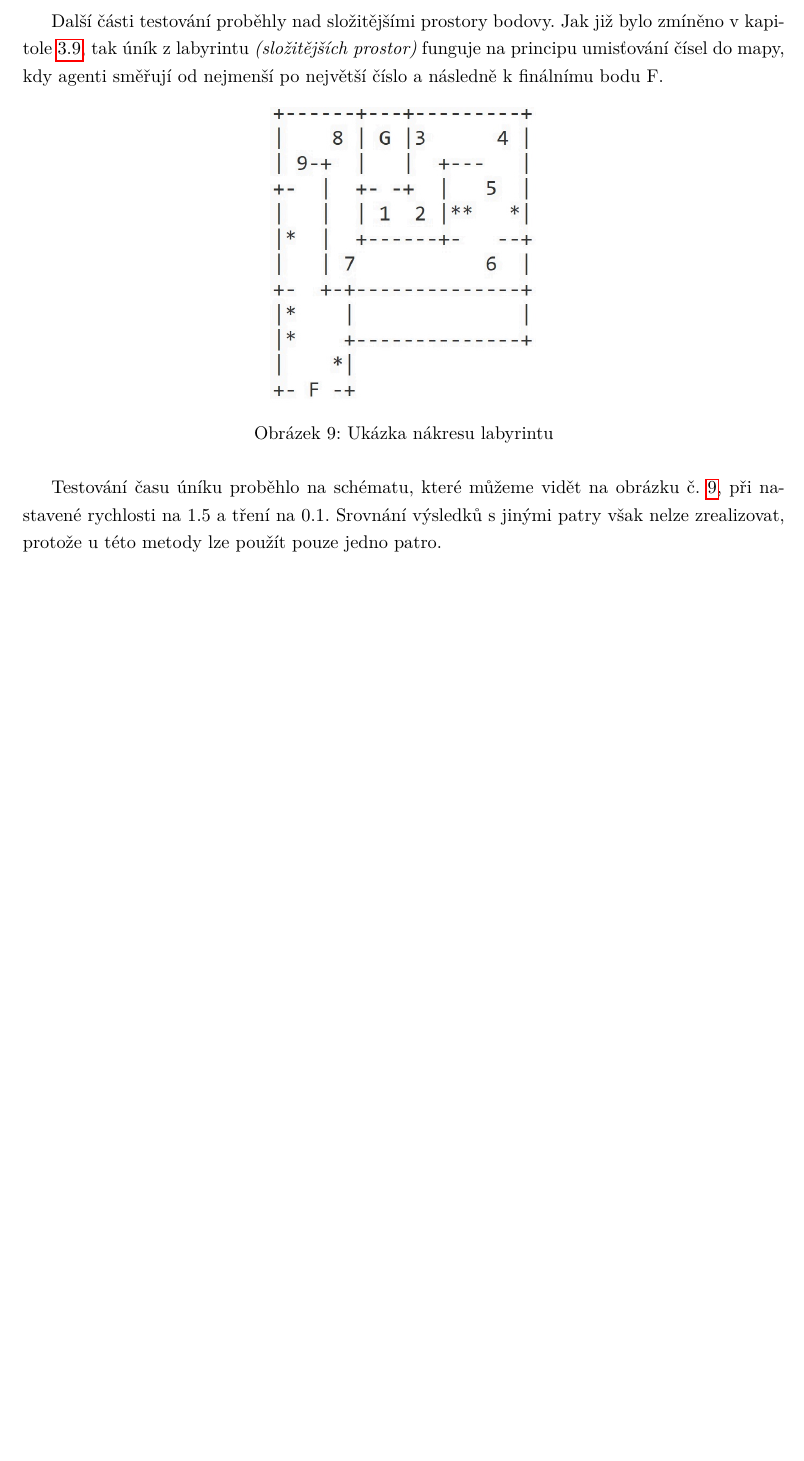
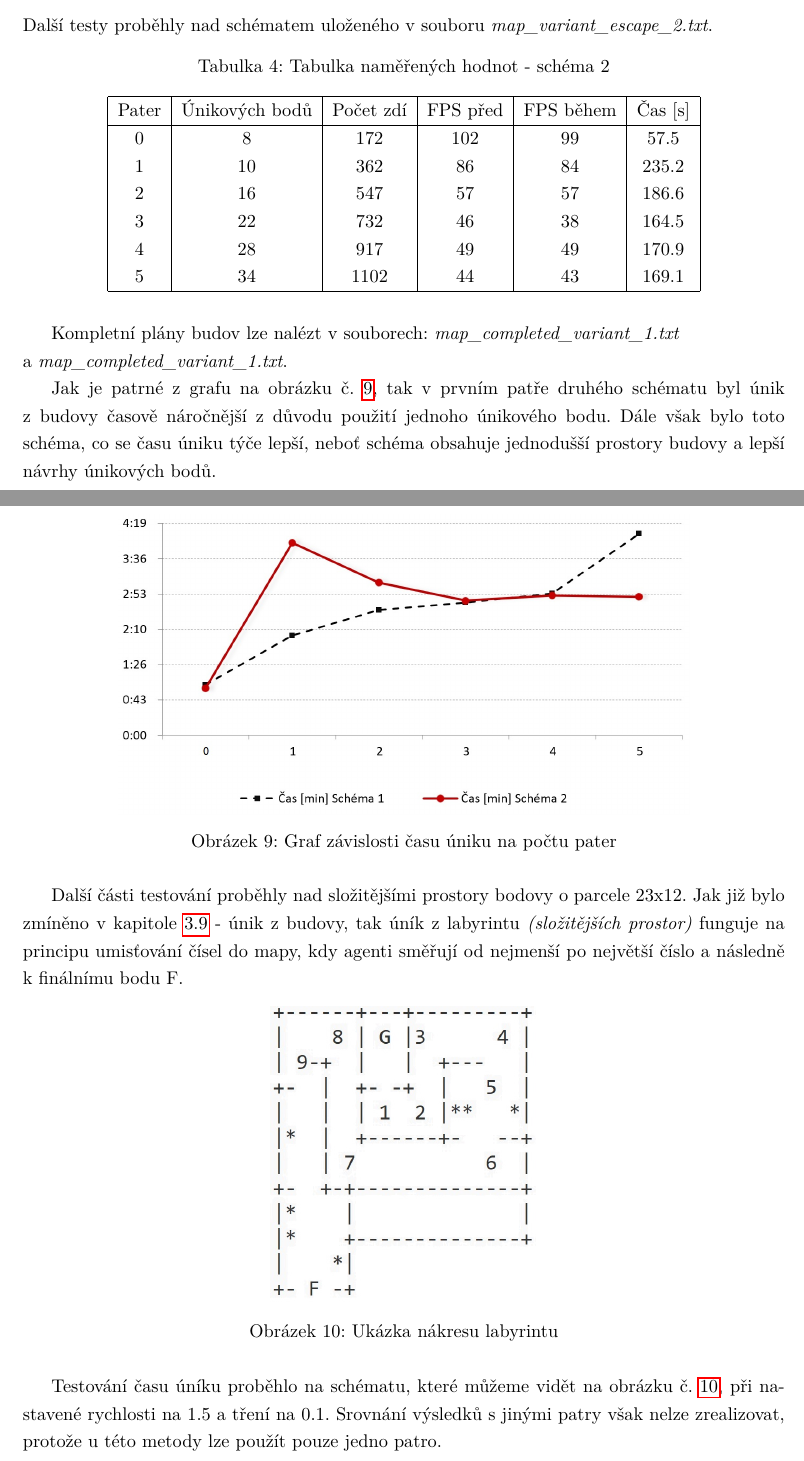
Before and after one commit to pr033r/BachelorText, a LaTeX thesis (main.tex): part of page 34 of 42 before the commit and two parts of pages 33 and 34 of 43 after it, the two joined at a grey line, cut at the place of the change, the shorter picture padded with empty space. Compiled offline with pdfLaTeX.

Commit message:
a lot of things added

```diff
--- a/main.tex
+++ b/main.tex
@@ -721,9 +722,38 @@ Testy proběhly při:
 \end{table}
 
 Výsledné hodnoty jsou závislé zejména na dvou konstantách a sice ESCAPE\_SENSITIVITY, která udává přímočarost následování dalšího bodu a PATH\_TO\_FIND\_RADIUS, která indikuje velikost radiusu do kterého pokud se agent přiblíží, přesměruje se na další bod.
+\\
+\\
+Další testy proběhly nad schématem uloženého v souboru \textit{map\_variant\_escape\_2.txt}.
 
-\newpage
-Další části testování proběhly nad složitějšími prostory bodovy. Jak již bylo zmíněno v kapitole \ref{sec:unik-z-budovy}, tak úník z labyrintu \textit{(složitějších prostor)} funguje na principu umisťování čísel do mapy, kdy agenti směřují od nejmenší po největší číslo a následně k finálnímu bodu F.
+\begin{table}[H]
+	\centering
+	\caption{Tabulka naměřených hodnot - schéma 2}
+	\label{tab:tableTesting2}
+	\renewcommand{\arraystretch}{1.0}
+	\begin{tabular}{| c | c | c | c | c | c |}
+		\hline
+		Pater  & Únikových bodů & Počet zdí & FPS před & FPS během & Čas [s]\\\hline
+		0 & 8 & 172 & 102 & 99 & 57.5\\
+		1 & 10 & 362 & 86 &  84 & 235.2\\
+		2 & 16 & 547 & 57 & 57 & 186.6\\
+		3 & 22 & 732 & 46 & 38 & 164.5\\
+		4 & 28 & 917 & 49 & 49 & 170.9\\
+		5 & 34 & 1102 & 44 & 43 & 169.1\\
+		\hline
+	\end{tabular}
+\end{table}
+
+Kompletní plány budov lze nalézt v souborech: \textit{map\_completed\_variant\_1.txt} \\a \textit{map\_completed\_variant\_1.txt}.
+
+Jak je patrné z grafu na obrázku č. \ref{fig:buildingEscapeGraph}, tak v prvním patře druhého schématu byl únik z~budovy časově náročnější z důvodu použití jednoho únikového bodu. Dále však bylo toto schéma, co se času úniku týče lepší, neboť schéma obsahuje jednodušší prostory budovy a~lepší návrhy únikových bodů.
+
+\begin{figure}[H]\centering\includegraphics[width=0.75\textwidth]{Figures/graph.jpg}\label{fig:buildingEscapeGraph}
+	\caption{Graf závislosti času úniku na počtu pater }
+	\label{fig:buildingEscapeGraph}
+\end{figure}
+
+Další části testování proběhly nad složitějšími prostory bodovy o parcele 23x12. Jak již bylo zmíněno v kapitole \ref{sec:unik-z-budovy} - únik z budovy, tak úník z labyrintu \textit{(složitějších prostor)} funguje na principu umisťování čísel do mapy, kdy agenti směřují od nejmenší po největší číslo a následně k finálnímu bodu F.
 \begin{figure}[H]\centering\includegraphics[width=0.35\textwidth]{Figures/map6.jpg}\label{fig:labyrinth}
 	\caption{Ukázka nákresu labyrintu}
 	\label{fig:labyrinth}
```
Also changed, not shown: Figures/graph.jpg (added), Figures/labyrinth1.jpg (added), main.tex (23 more changed lines), 7 other files.
